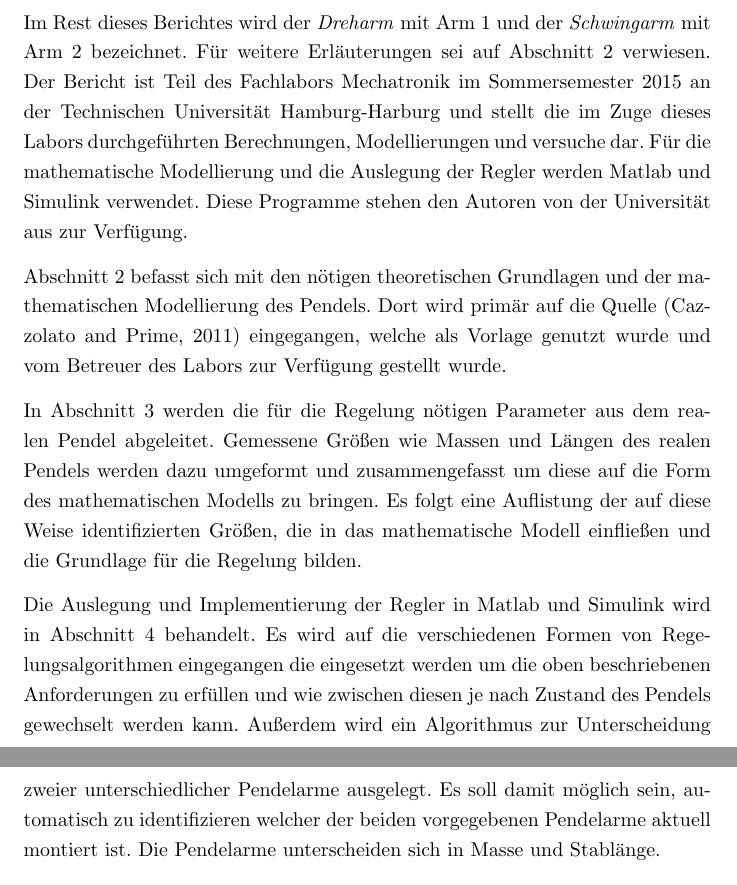
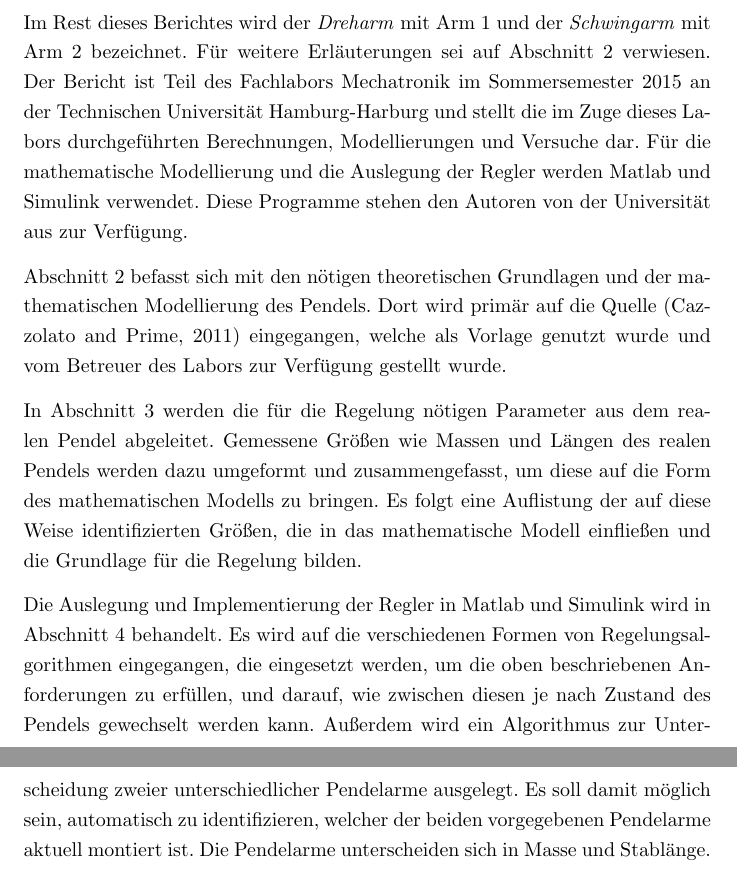
Before and after one commit to TSchildhauer/MechatronicsLabTUHH-Report, a LaTeX document (Report.tex, which reads Kapitel/Einleitung.tex): two parts of pages 3 and 4 of 29, joined at a grey line, cut so that both start at the same text. Compiled offline with pdfLaTeX.

Commit message:
Kapitel 1 kontrolliert
Evtl. noch die Sache mit den "Rest des Berichtes" ändern

```diff
--- a/Kapitel/Einleitung.tex
+++ b/Kapitel/Einleitung.tex
@@ -11,7 +11,7 @@ Ziel des Labors ist es, einen robusten Regler zu entwerfen der die folgenden dre
 \end{enumerate}
 Im Rest dieses Berichtes wird der \emph{Dreharm} mit Arm~1 und der \emph{Schwingarm} mit Arm~2 bezeichnet.
 Für weitere Erläuterungen sei auf Abschnitt~\ref{sec.Theorie} verwiesen.
-Der Bericht ist Teil des Fachlabors Mechatronik im Sommersemester 2015 an der Technischen Universität Hamburg-Harburg und stellt die im Zuge dieses Labors durchgeführten Berechnungen, Modellierungen und versuche dar.
+Der Bericht ist Teil des Fachlabors Mechatronik im Sommersemester 2015 an der Technischen Universität Hamburg-Harburg und stellt die im Zuge dieses Labors durchgeführten Berechnungen, Modellierungen und Versuche dar.
 Für die mathematische Modellierung und die Auslegung der Regler werden Matlab und Simulink verwendet.
 Diese Programme stehen den Autoren von der Universität aus zur Verfügung.
 
@@ -19,13 +19,13 @@ Abschnitt~\ref{sec.Theorie} befasst sich mit den nötigen theoretischen Grundlag
 Dort wird primär auf die Quelle~\citep{Cazzolato.2011} eingegangen, welche als Vorlage genutzt wurde und vom Betreuer des Labors zur Verfügung gestellt wurde.
 
 In Abschnitt~\ref{sec.Parameter} werden die für die Regelung nötigen Parameter aus dem realen Pendel abgeleitet.
-Gemessene Größen wie Massen und Längen des realen Pendels werden dazu umgeformt und zusammengefasst um diese auf die Form des mathematischen Modells zu bringen.
+Gemessene Größen wie Massen und Längen des realen Pendels werden dazu umgeformt und zusammengefasst, um diese auf die Form des mathematischen Modells zu bringen.
 Es folgt eine Auflistung der auf diese Weise identifizierten Größen, die in das mathematische Modell einfließen und die Grundlage für die Regelung bilden.
 
 Die Auslegung und Implementierung der Regler in Matlab und Simulink wird in Abschnitt~\ref{sec.Controller} behandelt.
-Es wird auf die verschiedenen Formen von Regelungsalgorithmen eingegangen die eingesetzt werden um die oben beschriebenen Anforderungen zu erfüllen und wie zwischen diesen je nach Zustand des Pendels gewechselt werden kann.
+Es wird auf die verschiedenen Formen von Regelungsalgorithmen eingegangen, die eingesetzt werden, um die oben beschriebenen Anforderungen zu erfüllen, und darauf, wie zwischen diesen je nach Zustand des Pendels gewechselt werden kann.
 Außerdem wird ein Algorithmus zur Unterscheidung zweier unterschiedlicher Pendelarme ausgelegt.
-Es soll damit möglich sein, automatisch zu identifizieren welcher der beiden vorgegebenen Pendelarme aktuell montiert ist.
+Es soll damit möglich sein, automatisch zu identifizieren, welcher der beiden vorgegebenen Pendelarme aktuell montiert ist.
 Die Pendelarme unterscheiden sich in Masse und Stablänge.
 
 Ergebnisse verschiedener Messungen an dem realen Furuta-Pendel werden in Abschnitt~\ref{sec.Ergebnisse} präsentiert.
```
